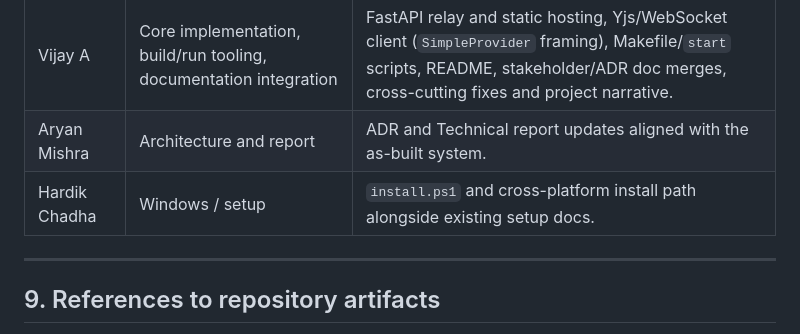
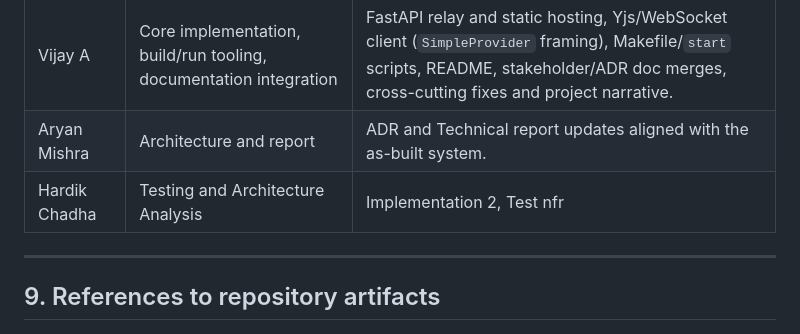
Before and after one commit to VA24d/SE-3, a Markdown page: Technical report.md, the part around the change. GitHub-like rendering.

Commit message:
Update Technical Report to reflect changes in contributions and focus areas
- Revised Hardik Chadha's contribution description to emphasize Testing and Architecture Analysis, replacing the previous focus on Windows/setup.
- Updated the report to better align with the current project structure and contributions from team members.

```diff
--- a/Technical report.md
+++ b/Technical report.md
@@ -146,7 +146,7 @@ Re-run the script before submission if you want **your** machine’s figures in
 |-------------|---------------|------------------------|
 | Vijay A | Core implementation, build/run tooling, documentation integration | FastAPI relay and static hosting, Yjs/WebSocket client (`SimpleProvider` framing), Makefile/`start` scripts, README, stakeholder/ADR doc merges, cross-cutting fixes and project narrative. |
 | Aryan Mishra | Architecture and report | ADR and Technical report updates aligned with the as-built system. |
-| Hardik Chadha | Windows / setup | `install.ps1` and cross-platform install path alongside existing setup docs. |
+| Hardik Chadha | Testing and Architecture Analysis | Implementation 2, Test nfr |
 
 ---
 
```
